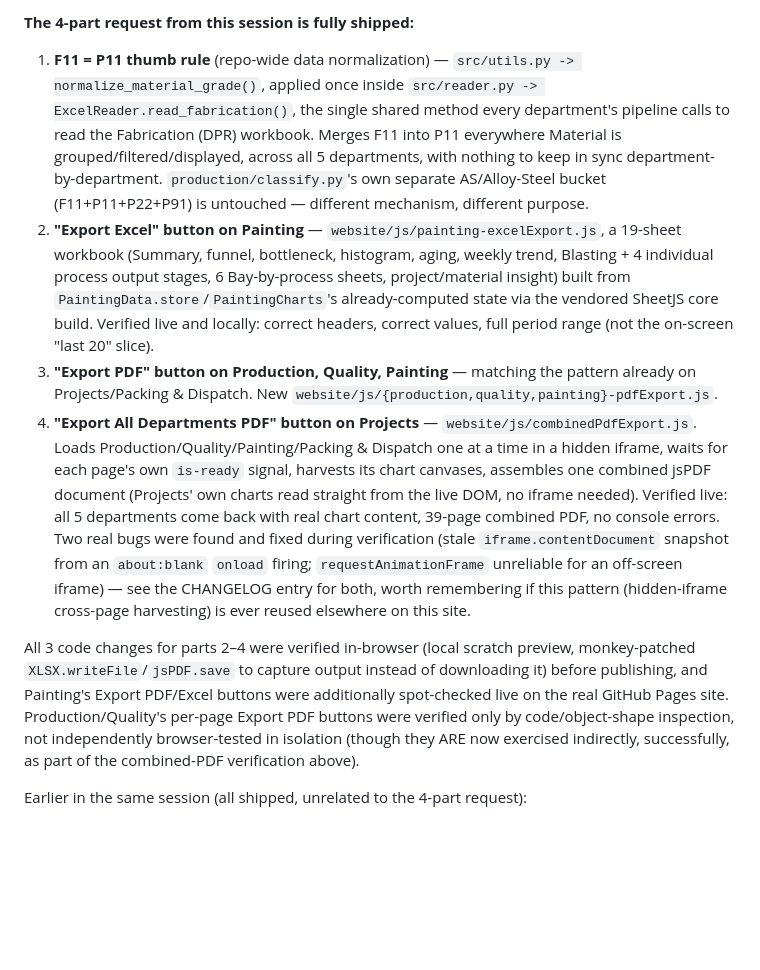
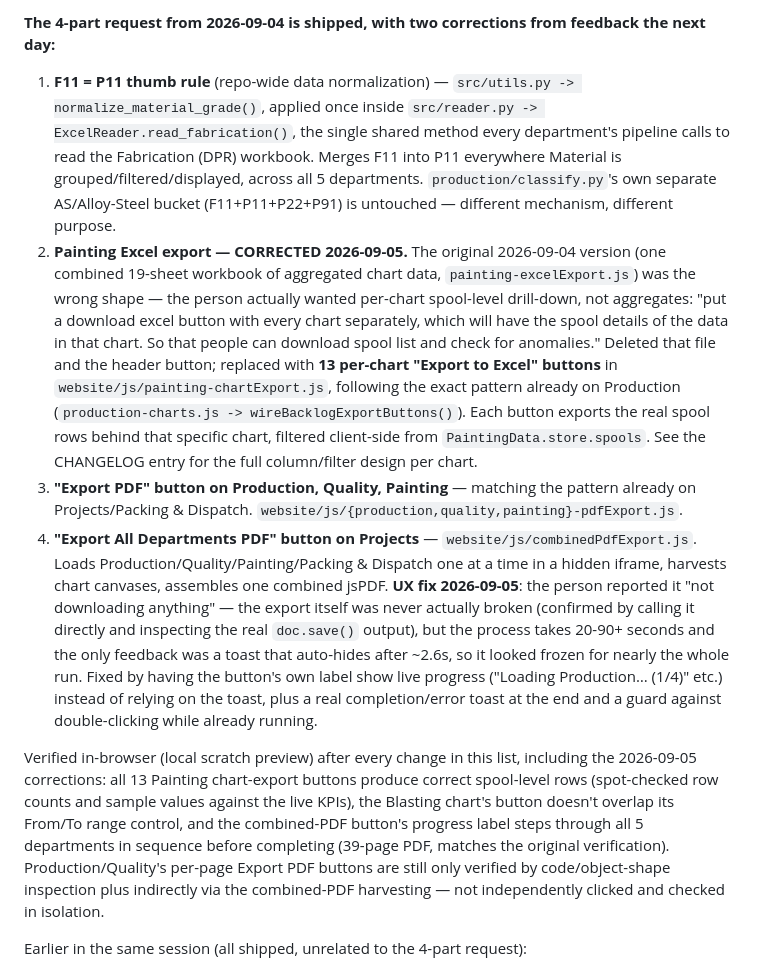
Before and after one commit to rohitkr99-dev/live-spool-status, a Markdown page: NEXT-SESSION.md, the part around one of its changes. Rendered like a GitHub page; blank space fills up the shorter version.

Commit message:
Document 2026-09-05 Painting/combined-PDF corrections, refresh handoff

```diff
--- a/NEXT-SESSION.md
+++ b/NEXT-SESSION.md
@@ -21,12 +21,12 @@ Until step 1–2 happen, Painting's data will only ever update via a manual loca
 
-**The 4-part request from this session is fully shipped:**
+**The 4-part request from 2026-09-04 is shipped, with two corrections from feedback the next day:**
 
-1. **F11 = P11 thumb rule** (repo-wide data normalization) — `src/utils.py -> normalize_material_grade()`, applied once inside `src/reader.py -> ExcelReader.read_fabrication()`, the single shared method every department's pipeline calls to read the Fabrication (DPR) workbook. Merges F11 into P11 everywhere Material is grouped/filtered/displayed, across all 5 departments, with nothing to keep in sync department-by-department. `production/classify.py`'s own separate AS/Alloy-Steel bucket (F11+P11+P22+P91) is untouched — different mechanism, different purpose.
-2. **"Export Excel" button on Painting** — `website/js/painting-excelExport.js`, a 19-sheet workbook (Summary, funnel, bottleneck, histogram, aging, weekly trend, Blasting + 4 individual process output stages, 6 Bay-by-process sheets, project/material insight) built from `PaintingData.store`/`PaintingCharts`'s already-computed state via the vendored SheetJS core build. Verified live and locally: correct headers, correct values, full period range (not the on-screen "last 20" slice).
-3. **"Export PDF" button on Production, Quality, Painting** — matching the pattern already on Projects/Packing & Dispatch. New `website/js/{production,quality,painting}-pdfExport.js`.
-4. **"Export All Departments PDF" button on Projects** — `website/js/combinedPdfExport.js`. Loads Production/Quality/Painting/Packing & Dispatch one at a time in a hidden iframe, waits for each page's own `is-ready` signal, harvests its chart canvases, assembles one combined jsPDF document (Projects' own charts read straight from the live DOM, no iframe needed). Verified live: all 5 departments come back with real chart content, 39-page combined PDF, no console errors. Two real bugs were found and fixed during verification (stale `iframe.contentDocument` snapshot from an `about:blank` `onload` firing; `requestAnimationFrame` unreliable for an off-screen iframe) — see the CHANGELOG entry for both, worth remembering if this pattern (hidden-iframe cross-page harvesting) is ever reused elsewhere on this site.
+1. **F11 = P11 thumb rule** (repo-wide data normalization) — `src/utils.py -> normalize_material_grade()`, applied once inside `src/reader.py -> ExcelReader.read_fabrication()`, the single shared method every department's pipeline calls to read the Fabrication (DPR) workbook. Merges F11 into P11 everywhere Material is grouped/filtered/displayed, across all 5 departments. `production/classify.py`'s own separate AS/Alloy-Steel bucket (F11+P11+P22+P91) is untouched — different mechanism, different purpose.
+2. **Painting Excel export — CORRECTED 2026-09-05.** The original 2026-09-04 version (one combined 19-sheet workbook of aggregated chart data, `painting-excelExport.js`) was the wrong shape — the person actually wanted per-chart spool-level drill-down, not aggregates: "put a download excel button with every chart separately, which will have the spool details of the data in that chart. So that people can download spool list and check for anomalies." Deleted that file and the header button; replaced with **13 per-chart "Export to Excel" buttons** in `website/js/painting-chartExport.js`, following the exact pattern already on Production (`production-charts.js -> wireBacklogExportButtons()`). Each button exports the real spool rows behind that specific chart, filtered client-side from `PaintingData.store.spools`. See the CHANGELOG entry for the full column/filter design per chart.
+3. **"Export PDF" button on Production, Quality, Painting** — matching the pattern already on Projects/Packing & Dispatch. `website/js/{production,quality,painting}-pdfExport.js`.
+4. **"Export All Departments PDF" button on Projects** — `website/js/combinedPdfExport.js`. Loads Production/Quality/Painting/Packing & Dispatch one at a time in a hidden iframe, harvests chart canvases, assembles one combined jsPDF. **UX fix 2026-09-05**: the person reported it "not downloading anything" — the export itself was never actually broken (confirmed by calling it directly and inspecting the real `doc.save()` output), but the process takes 20-90+ seconds and the only feedback was a toast that auto-hides after ~2.6s, so it looked frozen for nearly the whole run. Fixed by having the button's own label show live progress ("Loading Production… (1/4)" etc.) instead of relying on the toast, plus a real completion/error toast at the end and a guard against double-clicking while already running.
 
-All 3 code changes for parts 2–4 were verified in-browser (local scratch preview, monkey-patched `XLSX.writeFile`/`jsPDF.save` to capture output instead of downloading it) before publishing, and Painting's Export PDF/Excel buttons were additionally spot-checked live on the real GitHub Pages site. Production/Quality's per-page Export PDF buttons were verified only by code/object-shape inspection, not independently browser-tested in isolation (though they ARE now exercised indirectly, successfully, as part of the combined-PDF verification above).
+Verified in-browser (local scratch preview) after every change in this list, including the 2026-09-05 corrections: all 13 Painting chart-export buttons produce correct spool-level rows (spot-checked row counts and sample values against the live KPIs), the Blasting chart's button doesn't overlap its From/To range control, and the combined-PDF button's progress label steps through all 5 departments in sequence before completing (39-page PDF, matches the original verification). Production/Quality's per-page Export PDF buttons are still only verified by code/object-shape inspection plus indirectly via the combined-PDF harvesting — not independently clicked and checked in isolation.
 
 Earlier in the same session (all shipped, unrelated to the 4-part request):
 - **Production backlog fix** (2026-09-03, corrected same day): "Release for Painting"/PDQC backlog charts no longer wrongly count Rework spools as backlog, except PDQC's own chart (correctly still shows them).
```
Also changed, not shown: other parts of NEXT-SESSION.md (+1 -1 lines), CHANGELOG.md (+86 -0 lines).
